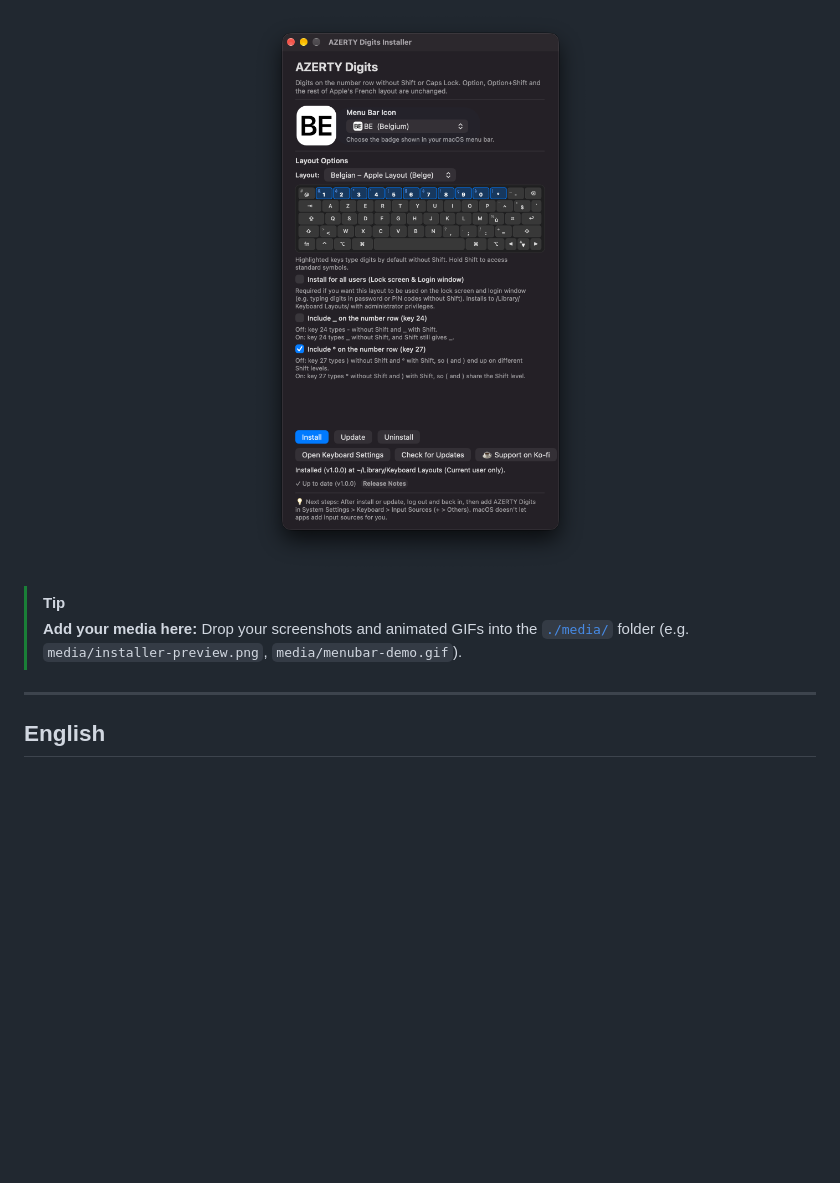
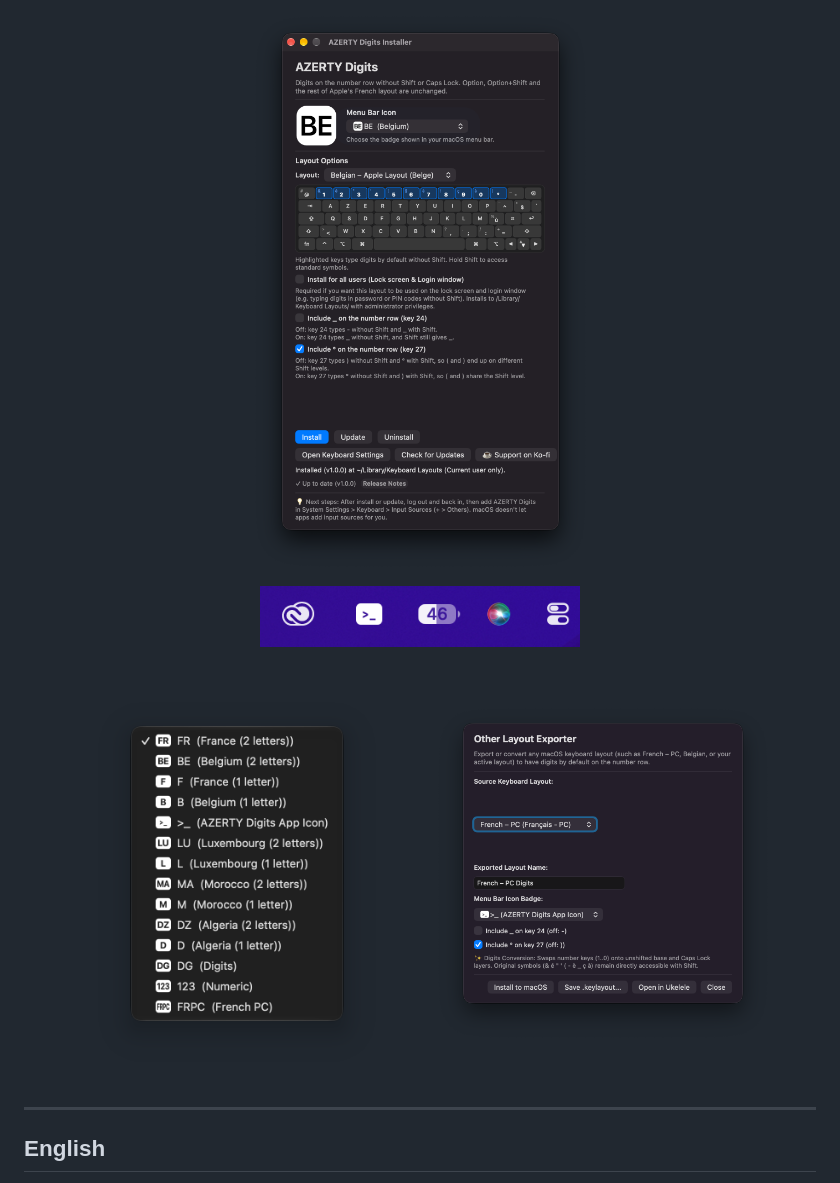
Before and after one commit to kceryrk/AZERTY-Digits, a Markdown page: README.md, the part around one of its changes. Rendered like a GitHub page; pictures changed too: media/custom-layout-converter.png (added), media/menubar-badge-preview.png (added), media/menubar-icon-styles.png (added); blank space fills up the shorter version.

Commit message:
Rename screenshots with clean filenames and showcase in README

```diff
--- a/README.md
+++ b/README.md
@@ -27,9 +26,16 @@
 <p align="center">
-  <img src="media/installer-preview.png" alt="AZERTY Digits Installer Preview" width="700" />
+  <img src="media/installer-preview.png" alt="AZERTY Digits Installer Preview" width="680" />
 </p>
 
-> [!TIP]
-> **Add your media here:** Drop your screenshots and animated GIFs into the [`./media/`](./media) folder (e.g. `media/installer-preview.png`, `media/menubar-demo.gif`).
+<p align="center">
+  <img src="media/menubar-badge-preview.png" alt="macOS Menu Bar Input Badge" width="320" />
+</p>
+
+<p align="center">
+  <img src="media/menubar-icon-styles.png" alt="Menu Bar Badges and Single Letter Styles" width="340" />
+  &nbsp;&nbsp;&nbsp;&nbsp;
+  <img src="media/custom-layout-converter.png" alt="Custom Layout Exporter & Converter" width="340" />
+</p>
 
 ---
 
```
Also changed, not shown: other parts of README.md (+0 -1 lines), media/active-layout-exporter.png (added), 1 other file.
